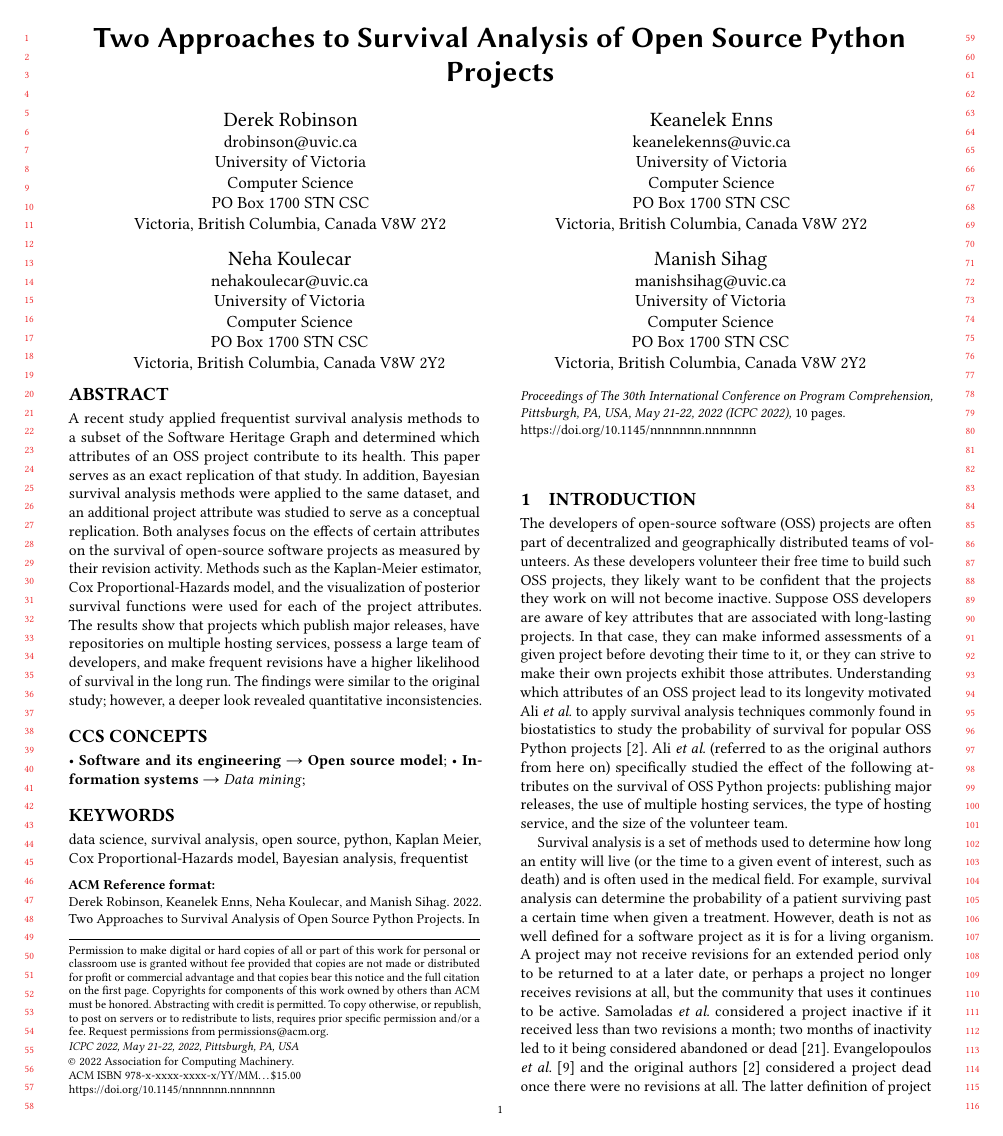
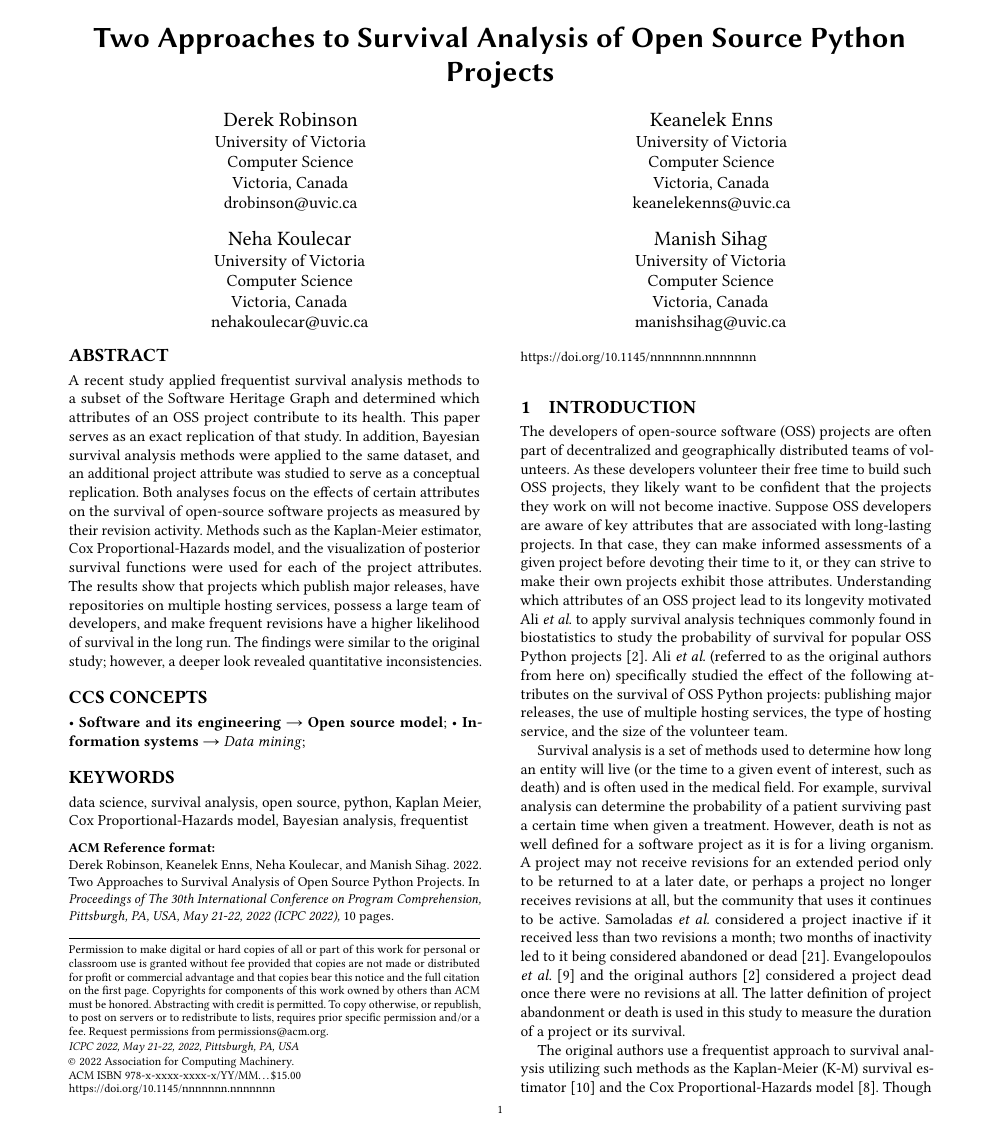
Before and after one commit to DerekRobin/Survival-Analysis-of-OSS-Projects, a LaTeX paper (report/report.tex): page 1 of 10. The pictures show the PDF file report/report.pdf that the author committed with the source.

```diff
--- a/report/report.tex
+++ b/report/report.tex
@@ -54,53 +54,36 @@
 %% the authors and their affiliations.
 %\settopmatter{authorsperrow=2}
 \author{Derek Robinson}
-\email{drobinson@uvic.ca}
 \affiliation{%
     \institution{University of Victoria}
     \department{Computer Science}
-  \streetaddress{PO Box 1700 STN CSC}
-  \city{Victoria}
-  \state{British Columbia}
-  \country{Canada}
-  \postcode{V8W 2Y2}
+    \city{Victoria, Canada}
 }
+\email{drobinson@uvic.ca}
 
 \author{Keanelek Enns}
-\email{keanelekenns@uvic.ca}
 \affiliation{%
     \institution{University of Victoria}
     \department{Computer Science}
-  \streetaddress{PO Box 1700 STN CSC}
-  \city{Victoria}
-  \state{British Columbia}
-  \country{Canada}
-  \postcode{V8W 2Y2}
+    \city{Victoria, Canada}
 }
+\email{keanelekenns@uvic.ca}
 
 \author{Neha Koulecar}
-\email{nehakoulecar@uvic.ca}
 \affiliation{%
     \institution{University of Victoria}
     \department{Computer Science}
-  \streetaddress{PO Box 1700 STN CSC}
-  \city{Victoria}
-  \state{British Columbia}
-  \country{Canada}
-  \postcode{V8W 2Y2}
+    \city{Victoria, Canada}
 }
+\email{nehakoulecar@uvic.ca}
 
 \author{Manish Sihag}
-\email{manishsihag@uvic.ca}
 \affiliation{%
     \institution{University of Victoria}
     \department{Computer Science}
-  \streetaddress{PO Box 1700 STN CSC}
-  \city{Victoria}
-  \state{British Columbia}
-  \country{Canada}
-  \postcode{V8W 2Y2}
+    \city{Victoria, Canada}
 }
-
+\email{manishsihag@uvic.ca}
 %%
 %% By default, the full list of authors will be used in the page
 %% headers. Often, this list is too long, and will overlap
```
Also changed, not shown: report/report.pdf, report/report.tex (5 more changed lines). Lines whose indentation alone changed are shown as unchanged.
